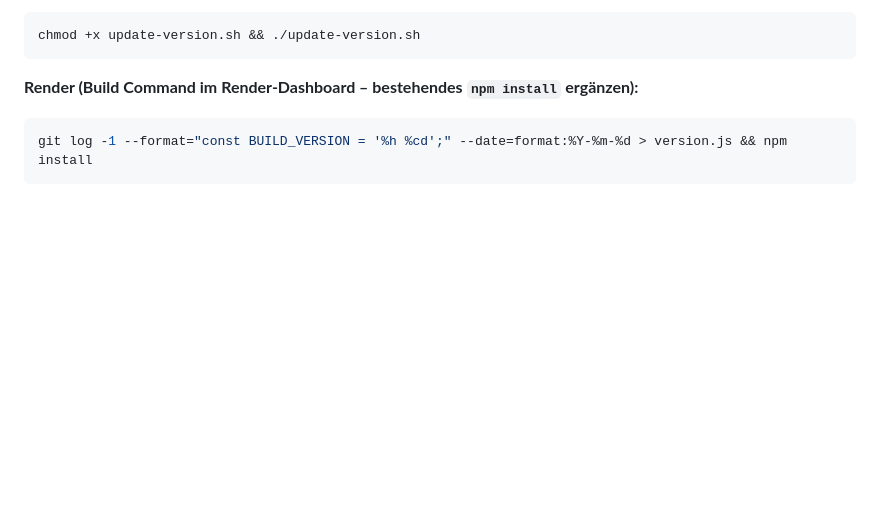
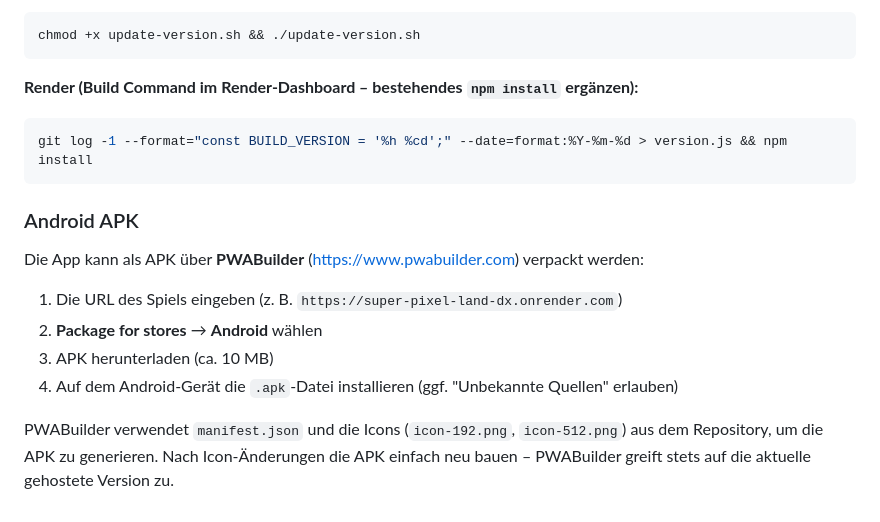
Before and after one commit to MrCerealGuy/Super-Pixel-Land-DX, a Markdown page: README.md, the part around the change. Drawn GitHub-style; blank space fills up the shorter version.

Commit message:
Add PWABuilder APK instructions to README

````diff
--- a/README.md
+++ b/README.md
@@ -230,3 +230,14 @@ chmod +x update-version.sh && ./update-version.sh
 ```bash
 git log -1 --format="const BUILD_VERSION = '%h %cd';" --date=format:%Y-%m-%d > version.js && npm install
 ```
+
+### Android APK
+
+Die App kann als APK über **PWABuilder** (https://www.pwabuilder.com) verpackt werden:
+
+1. Die URL des Spiels eingeben (z. B. `https://super-pixel-land-dx.onrender.com`)
+2. **Package for stores** → **Android** wählen
+3. APK herunterladen (ca. 10 MB)
+4. Auf dem Android-Gerät die `.apk`-Datei installieren (ggf. "Unbekannte Quellen" erlauben)
+
+PWABuilder verwendet `manifest.json` und die Icons (`icon-192.png`, `icon-512.png`) aus dem Repository, um die APK zu generieren. Nach Icon-Änderungen die APK einfach neu bauen – PWABuilder greift stets auf die aktuelle gehostete Version zu.
````
